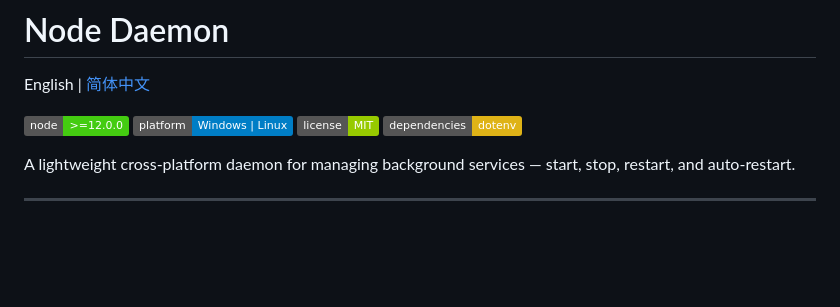
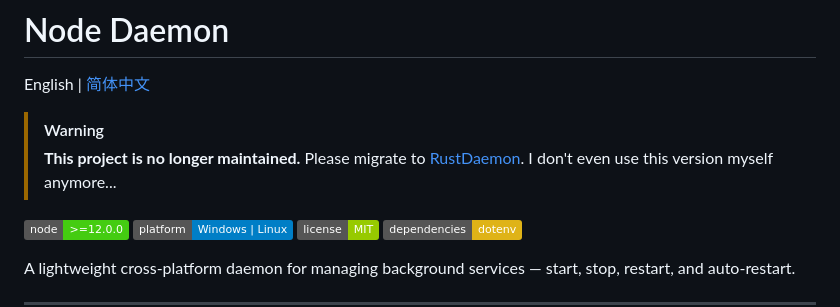
Before and after one commit to BlueShadow323/NodeDaemon, a Markdown page: README.md, the part around the change. Rendered like a GitHub page; badges without logos; blank space fills up the shorter version.

Commit message:
docs: Update README

```diff
--- a/README.md
+++ b/README.md
@@ -1,6 +1,10 @@
 # Node Daemon
 
 English | [简体中文](./README_CN.md)
+
+> [!WARNING]
+> **This project is no longer maintained.** Please migrate to [RustDaemon](https://github.com/BlueShadow323/RustDaemon).
+> I don't even use this version myself anymore...
 
 <p>
   <img src="https://img.shields.io/badge/node-%3E%3D12.0.0-brightgreen" alt="Node Version" />
```
Also changed, not shown: README_CN.md (+4 -0 lines).
